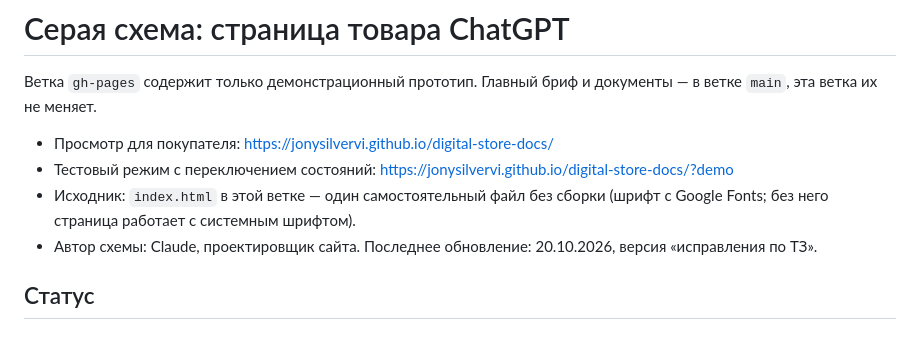
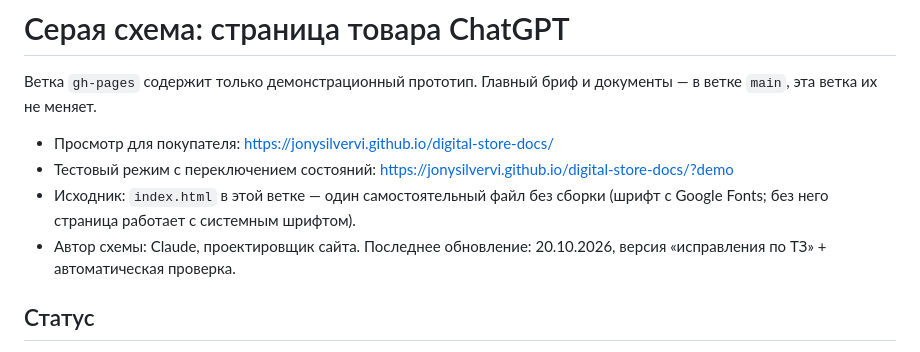
Before and after one commit to jonysilvervi/digital-store-docs, a Markdown page: README.md, the part around the change. GitHub-like rendering.

Commit message:
README: note automated QA
Co-Authored-By: Claude Opus 5.5 <noreply@anthropic.com>
Claude-Session: https://claude.ai/code/session_013rJ8JtZtLfHAVj13E8Wwuq

```diff
--- a/README.md
+++ b/README.md
@@ -5,7 +5,7 @@
 - Просмотр для покупателя: https://jonysilvervi.github.io/digital-store-docs/
 - Тестовый режим с переключением состояний: https://jonysilvervi.github.io/digital-store-docs/?demo
 - Исходник: `index.html` в этой ветке — один самостоятельный файл без сборки (шрифт с Google Fonts; без него страница работает с системным шрифтом).
-- Автор схемы: Claude, проектировщик сайта. Последнее обновление: 20.10.2026, версия «исправления по ТЗ».
+- Автор схемы: Claude, проектировщик сайта. Последнее обновление: 20.10.2026, версия «исправления по ТЗ» + автоматическая проверка.
 
 ## Статус
 
```
